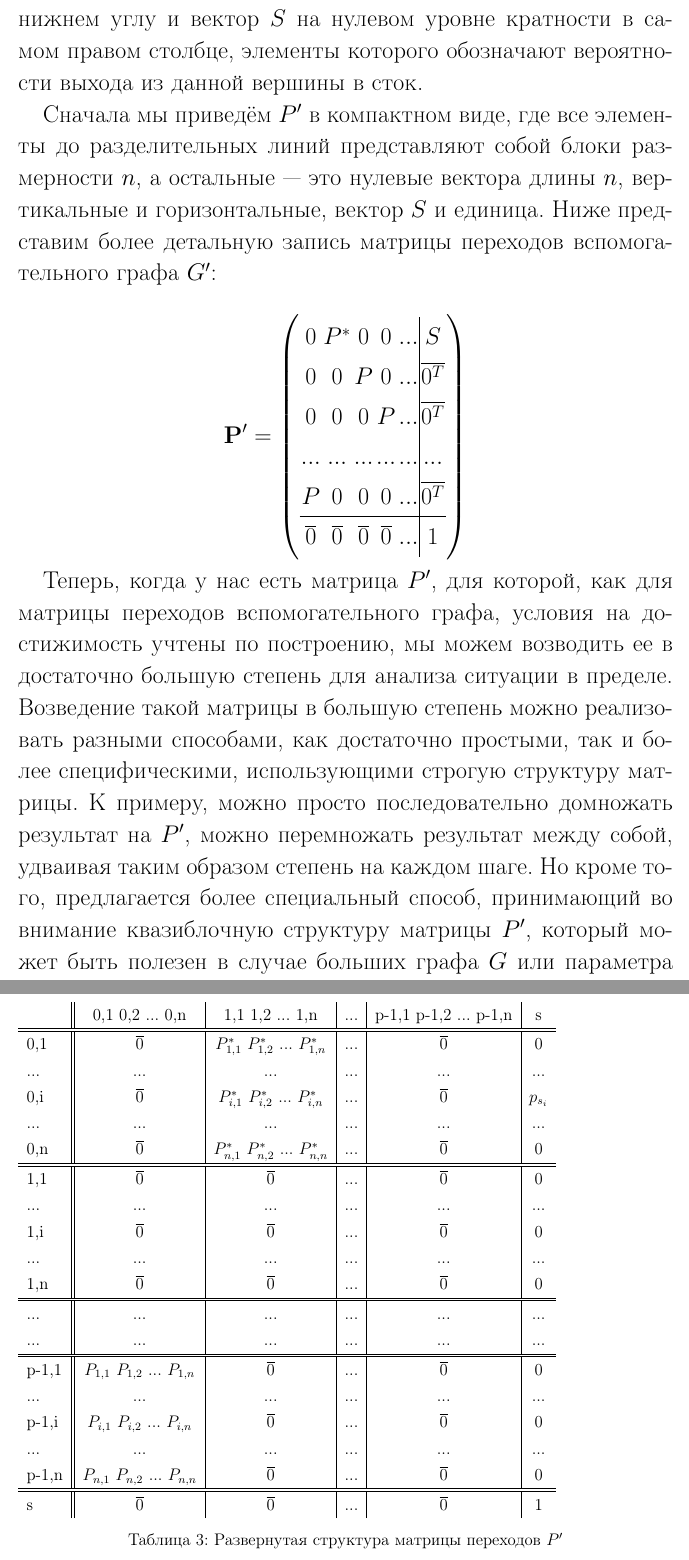
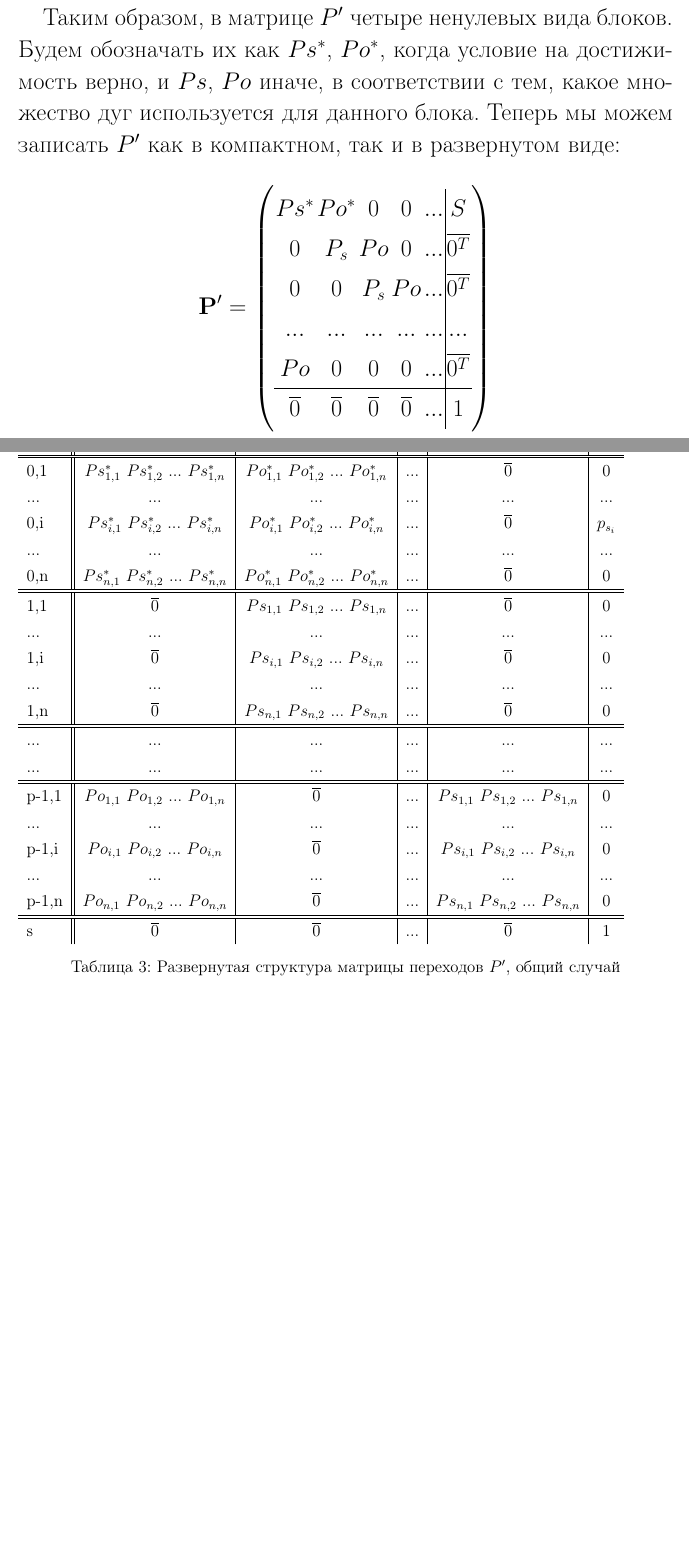
Before and after one commit to evrrn/STOCHASTIC-PROCESSES-ON-GRAPHS-WITH-NONSTANDARD-REACHABILITY, a LaTeX document (latex/includes.tex, which reads latex/main.tex): two parts of pages 35 and 36 of 38 before the commit and two parts of pages 34 and 35 of 37 after it, joined at a grey line, cut at the place of the change, the shorter picture padded with empty space. Compiled offline with pdfLaTeX.

Commit message:
finish computational method for common case

```diff
--- a/latex/main.tex
+++ b/latex/main.tex
@@ -551,56 +535,52 @@ P & 0 & 0 & 0 & ... & \overline {0^T} \\
-Помимо блоков, матрица включает в себя единицу в правом нижнем углу и вектор $S$ на нулевом уровне кратности в самом правом столбце, элементы которого обозначают вероятности выхода из данной вершины в сток.
-
-Сначала мы приведём $P'$ в компактном виде, где все элементы до разделительных линий представляют собой блоки размерности $n$, а остальные --- это нулевые вектора длины $n$, вертикальные и горизонтальные, вектор $S$ и единица. Ниже представим более детальную запись матрицы переходов вспомогательного графа $G'$:
+Таким образом, в матрице $P'$ четыре ненулевых вида блоков. Будем обозначать
+их как $Ps^*$, $Po^*$, когда условие на достижимость верно, и $Ps$, $Po$ иначе, в соответствии с тем, какое множество дуг используется для данного блока. Теперь мы можем записать $P'$ как в компактном, так и в развернутом виде:
 
 \begin{displaymath}
 \mathbf{P'} =
 \left( \begin{array}{ccccc|c}
-0 & P^* & 0 & 0 & ... & S \\
-0 & 0 & P & 0 & ... & \overline {0^T} \\
-0 & 0 & 0 & P & ... & \overline {0^T} \\
+Ps^* & Po^* & 0 & 0 & ... & S \\
+0 & P_s & Po & 0 & ... & \overline {0^T} \\
+0 & 0 & P_s & Po & ... & \overline {0^T} \\
 ... & ... & ... & ... & ... & ... \\
-P & 0 & 0 & 0 & ... & \overline {0^T} \\
+Po & 0 & 0 & 0 & ... & \overline {0^T} \\
 \hline
 \overline 0 &  \overline 0 &  \overline 0 &  \overline 0 & ... & 1 \\
 \end{array} \right)
 \end{displaymath}
 
-\begin{table}%[H]
+\newpage
+\begin{table}[h]
 	\begin{tabular}{l || c | c | c | c | c}
 		& 0,1 0,2 ... 0,n & 1,1 1,2 ... 1,n & ... & p-1,1 p-1,2 ... p-1,n & s \\
 		\hline \hline
-		0,1 & $\overline 0$ & $P^*_{1,1}$ $P^*_{1,2}$ ... $P^*_{1,n}$ & ... & $\overline 0$ & 0 \\
+		0,1 & $Ps^*_{1,1}$ $Ps^*_{1,2}$ ... $Ps^*_{1,n}$ & $Po^*_{1,1}$ $Po^*_{1,2}$ ... $Po^*_{1,n}$ & ... & $\overline 0$ & 0 \\
 		... & ... & ... & ... & ... & ... \\
-		0,i & $\overline 0$ & $P^*_{i,1}$ $P^*_{i,2}$ ... $P^*_{i,n}$ & ... & $\overline 0$ & $p_{s_i}$ \\
+		0,i & $Ps^*_{i,1}$ $Ps^*_{i,2}$ ... $Ps^*_{i,n}$ & $Po^*_{i,1}$ $Po^*_{i,2}$ ... $Po^*_{i,n}$ & ... & $\overline 0$ & $p_{s_i}$ \\
 		... & ... & ... & ... & ... & ... \\
-		0,n & $\overline 0$ & $P^*_{n,1}$ $P^*_{n,2}$ ... $P^*_{n,n}$ & ... & $\overline 0$ & 0 \\
+		0,n & $Ps^*_{n,1}$ $Ps^*_{n,2}$ ... $Ps^*_{n,n}$ & $Po^*_{n,1}$ $Po^*_{n,2}$ ... $Po^*_{n,n}$ & ... & $\overline 0$ & 0 \\
 		\hline \hline
-		1,1 & $\overline 0$ & $\overline 0$ & ... & $\overline 0$ & 0 \\
+		1,1 & $\overline 0$ & $Ps_{1,1}$ $Ps_{1,2}$ ... $Ps_{1,n}$ & ... & $\overline 0$ & 0 \\
 		... & ... & ... & ... & ... & ... \\
-		1,i & $\overline 0$ & $\overline 0$ & ... & $\overline 0$ & 0 \\
+		1,i & $\overline 0$ & $Ps_{i,1}$ $Ps_{i,2}$ ... $Ps_{i,n}$ & ... & $\overline 0$ & 0 \\
 		... & ... & ... & ... & ... & ... \\
-		1,n & $\overline 0$ & $\overline 0$ & ... & $\overline 0$ & 0 \\
+		1,n & $\overline 0$ & $Ps_{n,1}$ $Ps_{n,2}$ ... $Ps_{n,n}$ & ... & $\overline 0$ & 0 \\
 		\hline \hline
 		... & ... & ... & ... & ... & ... \\
 		... & ... & ... & ... & ... & ... \\
 		\hline \hline
-		p-1,1  & $P_{1,1}$ $P_{1,2}$ ... $P_{1,n}$ & $\overline 0$ & ... & $\overline 0$ & 0 \\
+		p-1,1  & $Po_{1,1}$ $Po_{1,2}$ ... $Po_{1,n}$ & $\overline 0$ & ... & $Ps_{1,1}$ $Ps_{1,2}$ ... $Ps_{1,n}$ & 0 \\
 		... & ... & ... & ... & ... & ... \\
-		p-1,i & $P_{i,1}$ $P_{i,2}$ ... $P_{i,n}$ & $\overline 0$ & ... & $\overline 0$ & 0 \\
+		p-1,i & $Po_{i,1}$ $Po_{i,2}$ ... $Po_{i,n}$ & $\overline 0$ & ... & $Ps_{i,1}$ $Ps_{i,2}$ ... $Ps_{i,n}$ & 0 \\
 		... & ... & ... & ... & ... & ... \\
-		p-1,n & $P_{n,1}$ $P_{n,2}$ ... $P_{n,n}$ & $\overline 0$ & ... & $\overline 0$ & 0 \\
+		p-1,n & $Po_{n,1}$ $Po_{n,2}$ ... $Po_{n,n}$ & $\overline 0$ & ... & $Ps_{n,1}$ $Ps_{n,2}$ ... $Ps_{n,n}$ & 0 \\
 		\hline \hline
 		s  & $\overline 0$ & $\overline 0$ & ... & $\overline 0$ & 1 \\
 	\end{tabular}
-	\caption{Развернутая структура матрицы переходов $P'$}
-	\label{tabl:P'}
+	\caption{Развернутая структура матрицы переходов $P'$, общий случай}
+	\label{tabl:comP'}
 \end{table}
 
-Теперь, когда у нас есть матрица $P'$, для которой, как для матрицы переходов вспомогательного графа, условия на достижимость учтены по построению, мы можем возводить ее в достаточно большую степень для анализа ситуации в пределе. Возведение такой матрицы в большую степень можно реализовать разными способами, как достаточно простыми, так и более специфическими, использующими строгую структуру матрицы. К примеру, можно просто последовательно домножать результат на $P'$, можно перемножать результат между собой, удваивая таким образом степень на каждом шаге. Но кроме того, предлагается более специальный способ, принимающий во внимание квазиблочную структуру матрицы $P'$, который может быть полезен в случае больших графа $G$ или параметра $p$.
-
-...
-
-После того, как мы возвели матрицу переходов в степень, ответить на вопрос задачи не составляет труда --- все частицы из данной вершины в пределе покинут граф, если в соответствующей строке самого правого столбца матрицы получена вероятность, близкая к единице; иначе эти частицы продолжат перемещаться по графу бесконечно.
+Осталось только возвести матрицу $P'$ в степень и проанализировать самый правый столбец на нулевом уровне кратности. Структура матрицы уже не такая удобная, как в частном случае, и мы не будем рассматривать специальные методы для ускоренного умножения. Организуем возведение в степень удваиванием степени, что уже достаточно быстро. В итоге, мы получим временную сложность $\mathcal{O}((np)^{3 \log_2 w})$, где $w$, как и прежде, предельная степень.
 
 \subsection{Теоретический подход}
 
```
Also changed, not shown: latex/includes.pdf, latex/main.tex (46 more changed lines).
